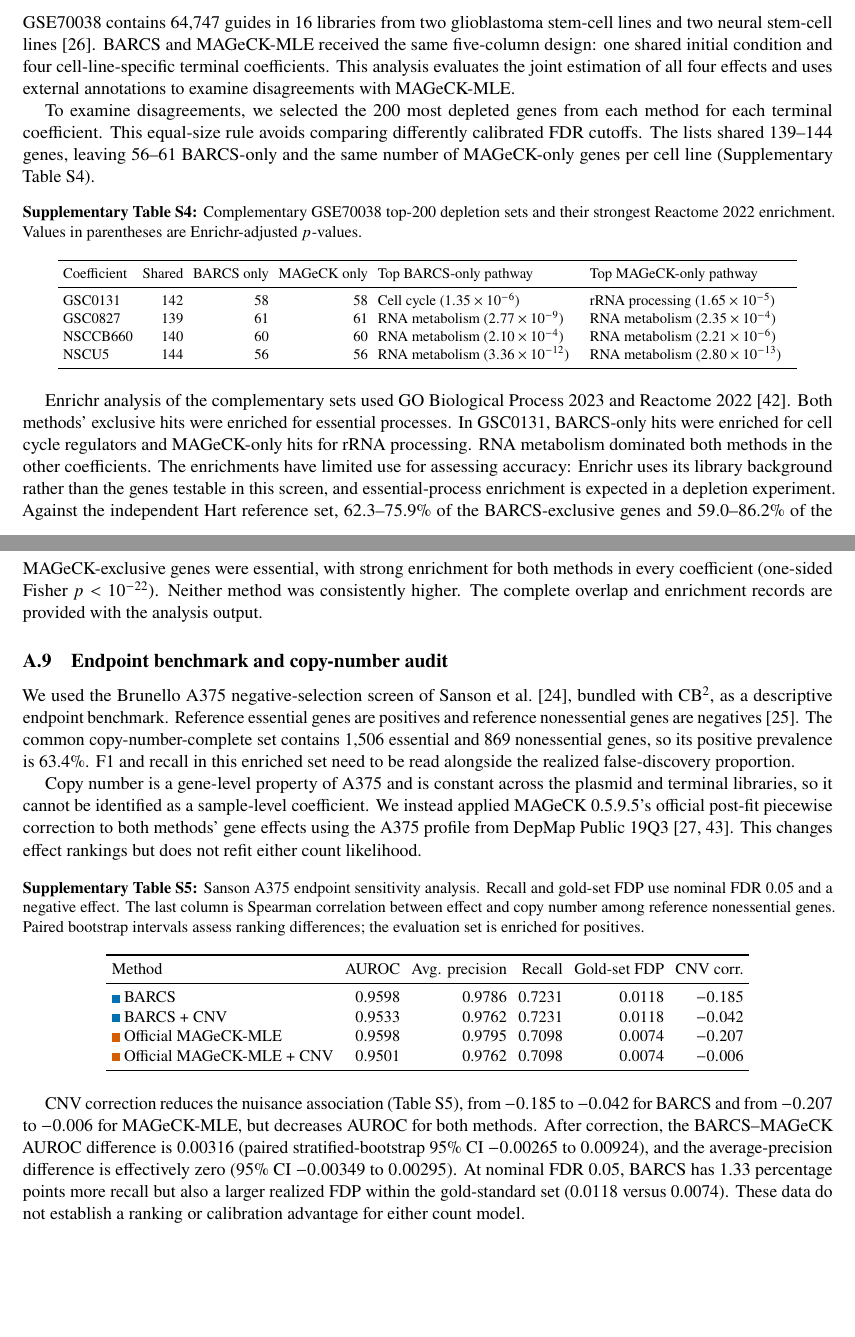
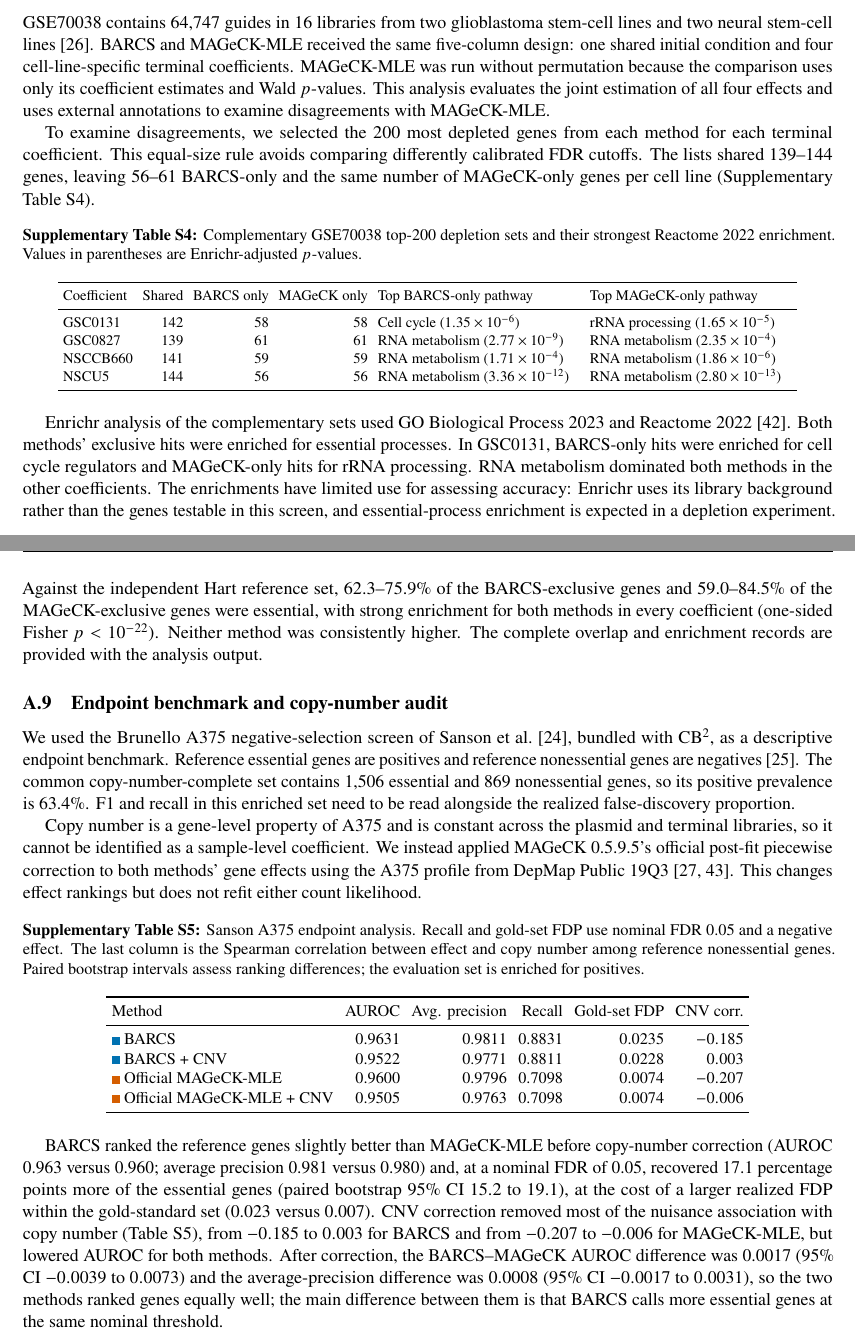
Before and after one commit to jeonglab-bcm/BARCS-tex, a LaTeX paper (main.tex, which reads sections/results/6_gse70038.tex, sections/results/7_sanson-a375.tex): two parts of pages 26 and 27 of 27, joined at a grey line, cut so that both start at the same text, the shorter picture padded with empty space. Compiled offline with pdfLaTeX.

Commit message:
Update supplementary HT-29, A375 and GSE70038 results to BARCS 0.2.0
- A375: BARCS AUROC 0.963, AP 0.981, recall at FDR 0.05 0.883 vs 0.710
  for MAGeCK-MLE (gold-set FDP 0.023 vs 0.007); CNV-corrected methods
  rank equally.
- HT-29: unchanged to three decimals (NNMD -16.33; CNV correlation -0.148).
- GSE70038: NSCCB660 overlap 141/59; MAGeCK-exclusive essential fraction
  59.0-84.5%. MAGeCK-MLE run without permutation (only beta and Wald p
  are used).
- Methods: only the external audit remains on 0.1.0.

Co-Authored-By: Claude Opus 5.5 <noreply@anthropic.com>
Claude-Session: https://claude.ai/code/session_01MjPUkEkZoqPuXDav7589ut

```diff
--- a/sections/results/6_gse70038.tex
+++ b/sections/results/6_gse70038.tex
@@ -5,7 +5,9 @@
 GSE70038 contains 64,747 guides in 16 libraries from two glioblastoma
 stem-cell lines and two neural stem-cell lines \citep{toledo2015pkmyt1}. BARCS
 and MAGeCK-MLE received the same five-column design: one shared initial
-condition and four cell-line-specific terminal coefficients.  This analysis
+condition and four cell-line-specific terminal coefficients.  MAGeCK-MLE was
+run without permutation because the comparison uses only its coefficient
+estimates and Wald $p$-values.  This analysis
 evaluates the joint estimation of all four effects and uses external
 annotations to examine disagreements with MAGeCK-MLE.
 
@@ -34,9 +36,9 @@ rRNA processing ($1.65\times10^{-5}$)\\
 GSC0827 & 139 & 61 & 61 &
 RNA metabolism ($2.77\times10^{-9}$) &
 RNA metabolism ($2.35\times10^{-4}$)\\
-NSCCB660 & 140 & 60 & 60 &
-RNA metabolism ($2.10\times10^{-4}$) &
-RNA metabolism ($2.21\times10^{-6}$)\\
+NSCCB660 & 141 & 59 & 59 &
+RNA metabolism ($1.71\times10^{-4}$) &
+RNA metabolism ($1.86\times10^{-6}$)\\
 NSCU5 & 144 & 56 & 56 &
 RNA metabolism ($3.36\times10^{-12}$) &
 RNA metabolism ($2.80\times10^{-13}$)\\
@@ -52,7 +54,7 @@ metabolism dominated both methods in the other coefficients.  The enrichments
 have limited use for assessing accuracy: Enrichr uses its library background
 rather than the genes testable in this screen, and essential-process
 enrichment is expected in a depletion experiment.  Against the independent
-Hart reference set, 62.3--75.9\% of the BARCS-exclusive genes and 59.0--86.2\%
+Hart reference set, 62.3--75.9\% of the BARCS-exclusive genes and 59.0--84.5\%
 of the MAGeCK-exclusive genes were essential, with strong enrichment for both
 methods in every coefficient (one-sided Fisher $p<10^{-22}$).  Neither method
 was consistently higher.  The complete overlap and enrichment records are
--- a/sections/results/7_sanson-a375.tex
+++ b/sections/results/7_sanson-a375.tex
@@ -19,11 +19,11 @@ but does not refit either count likelihood.
 
 \begin{table}[ht]
 \centering
-\caption{Sanson A375 endpoint sensitivity analysis.  Recall and gold-set FDP
-use nominal FDR 0.05 and a negative effect.  The last column is Spearman
-correlation between effect and copy number among reference nonessential genes.
-Paired bootstrap intervals assess ranking differences; the evaluation
-set is enriched for positives.}
+\caption{Sanson A375 endpoint analysis.  Recall and gold-set FDP use nominal
+FDR 0.05 and a negative effect.  The last column is the Spearman correlation
+between effect and copy number among reference nonessential genes.  Paired
+bootstrap intervals assess ranking differences; the evaluation set is
+enriched for positives.}
 \label{tab:sanson}
 \small
 \setlength{\tabcolsep}{3.5pt}
@@ -32,23 +32,27 @@ set is enriched for positives.}
 Method & AUROC & Avg. precision & Recall & Gold-set FDP & CNV corr.\\
 \midrule
 \methodswatch{barcsblue} BARCS &
-0.9598 & 0.9786 & 0.7231 & 0.0118 & $-0.185$\\
+0.9631 & 0.9811 & 0.8831 & 0.0235 & $-0.185$\\
 \methodswatch{barcsblue} BARCS + CNV &
-0.9533 & 0.9762 & 0.7231 & 0.0118 & $-0.042$\\
+0.9522 & 0.9771 & 0.8811 & 0.0228 & $0.003$\\
 \methodswatch{mageckorange} Official MAGeCK-MLE &
-0.9598 & 0.9795 & 0.7098 & 0.0074 & $-0.207$\\
+0.9600 & 0.9796 & 0.7098 & 0.0074 & $-0.207$\\
 \methodswatch{mageckorange} Official MAGeCK-MLE + CNV &
-0.9501 & 0.9762 & 0.7098 & 0.0074 & $-0.006$\\
+0.9505 & 0.9763 & 0.7098 & 0.0074 & $-0.006$\\
 \bottomrule
 \end{tabular}
 \end{table}
 
-CNV correction reduces the nuisance association (Table~\ref{tab:sanson}), from
-$-0.185$ to $-0.042$ for BARCS and from $-0.207$ to $-0.006$ for MAGeCK-MLE,
-but decreases AUROC for both methods.  After correction, the BARCS--MAGeCK
-AUROC difference is 0.00316 (paired stratified-bootstrap 95\% CI $-0.00265$ to
-$0.00924$), and the average-precision difference is effectively zero (95\% CI
-$-0.00349$ to $0.00295$).  At nominal FDR 0.05, BARCS has 1.33 percentage
-points more recall but also a larger realized FDP within the gold-standard set
-(0.0118 versus 0.0074).  These data do not establish a ranking or calibration
-advantage for either count model.
+BARCS ranked the reference genes slightly better than MAGeCK-MLE before copy-number
+correction (AUROC 0.963 versus 0.960; average precision 0.981 versus 0.980)
+and, at a nominal FDR of 0.05, recovered 17.1 percentage points more of the
+essential genes (paired bootstrap 95\% CI 15.2 to 19.1), at the cost of a
+larger realized FDP within the gold-standard set (0.023 versus 0.007).
+CNV correction removed most of the nuisance association with copy number
+(Table~\ref{tab:sanson}), from $-0.185$ to $0.003$ for BARCS and from $-0.207$
+to $-0.006$ for MAGeCK-MLE, but lowered AUROC for both methods.  After
+correction, the BARCS--MAGeCK AUROC difference was 0.0017 (95\% CI $-0.0039$
+to $0.0073$) and the average-precision difference was 0.0008 (95\% CI
+$-0.0017$ to $0.0031$), so the two methods ranked genes equally well; the
+main difference between them is that BARCS calls more essential genes at the
+same nominal threshold.
```
Also changed, not shown: sections/4_barcs-methods.tex (+3 -2 lines), sections/results/1_ht29.tex (+1 -1 lines), sections/results/supp_ht29-cnv.tex (+1 -1 lines).
